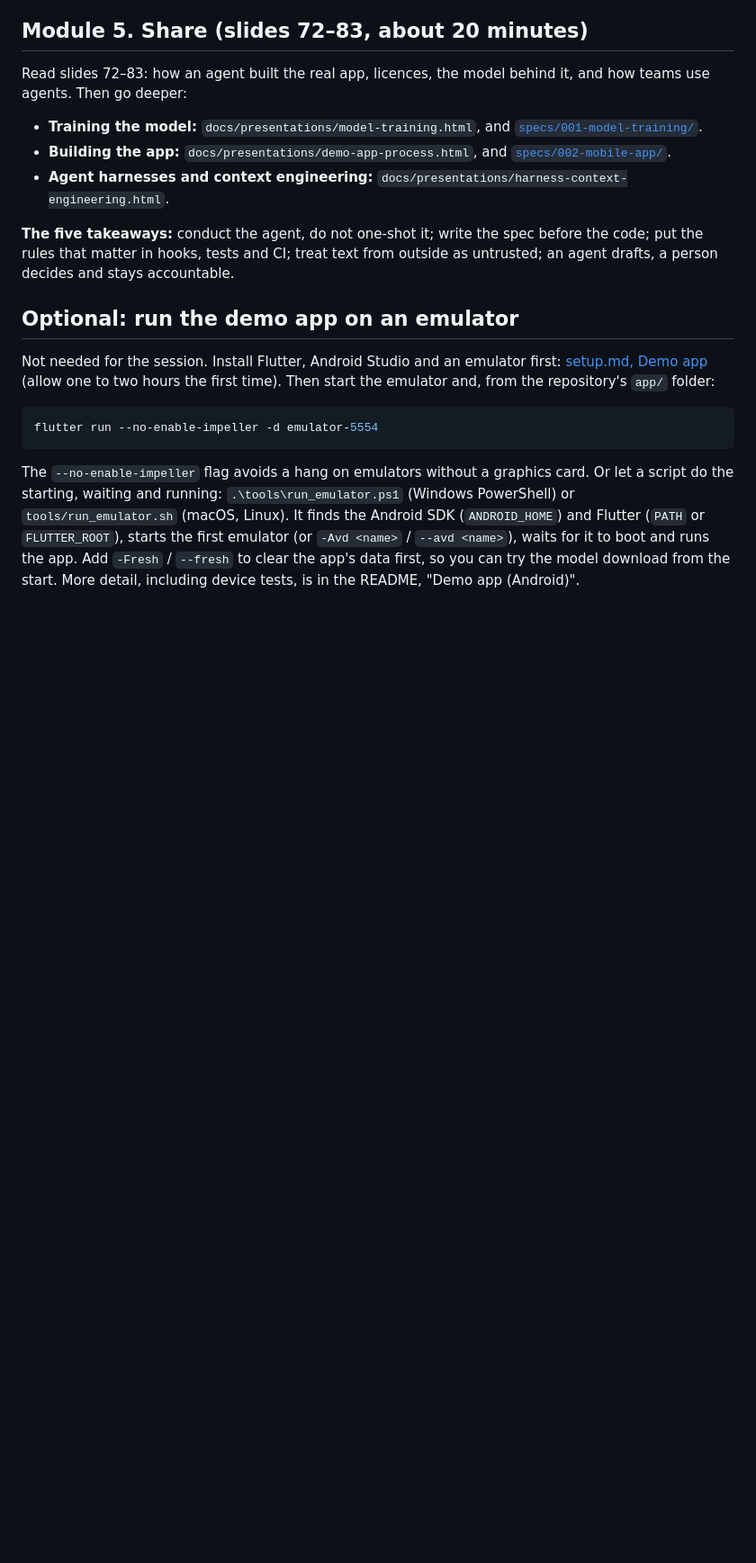
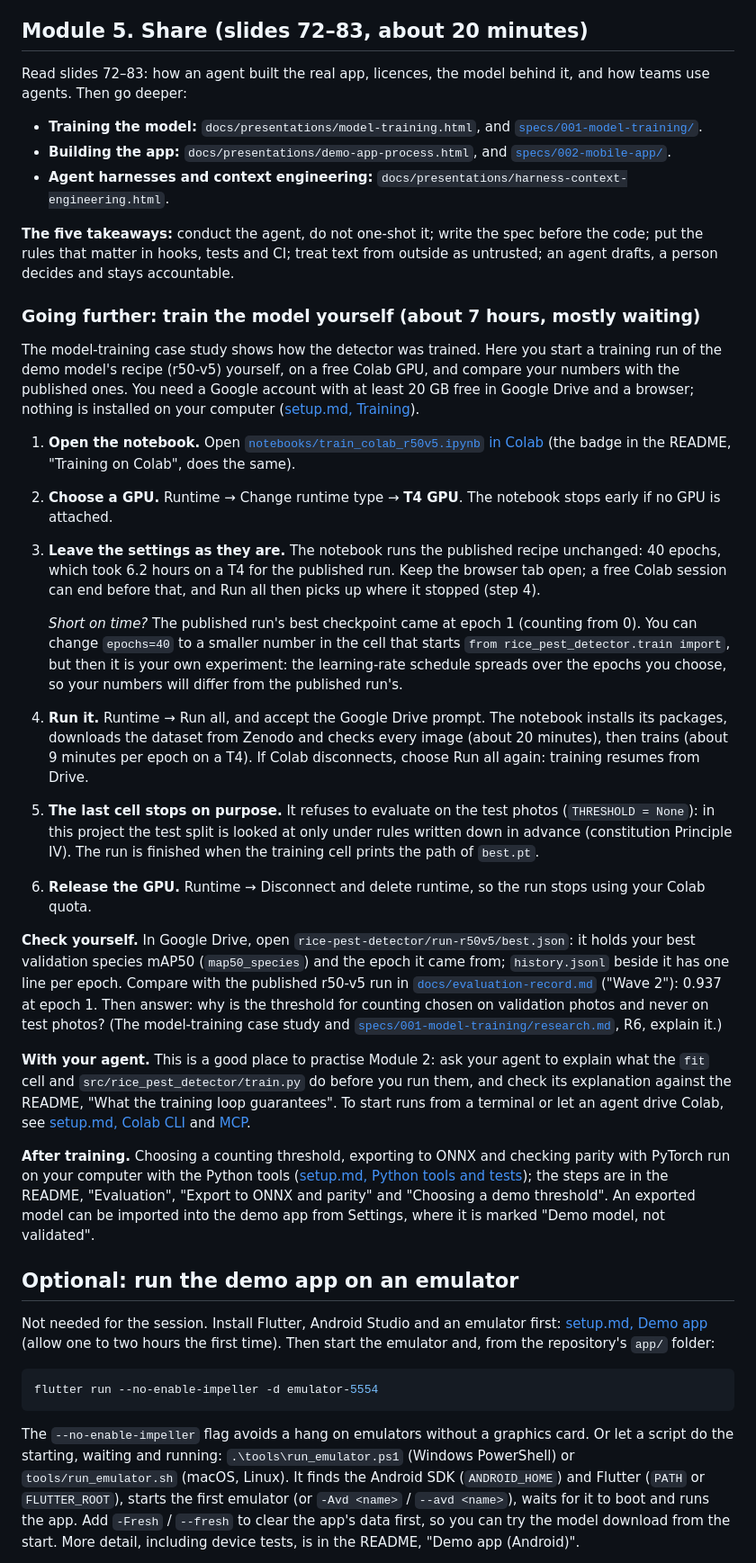
Before and after one commit to kurtvalcorza/rice-pest-detector, a Markdown page: docs/workshop-setup.md, the part around the change. Shown at 90% size. GitHub-like rendering; blank space fills up the shorter version.

Commit message:
workshop-setup.md, Module 5: train the model yourself (the r50-v5 notebook on Colab, full run by default)
Co-Authored-By: Claude Opus 5.5 <noreply@anthropic.com>

```diff
--- a/docs/workshop-setup.md
+++ b/docs/workshop-setup.md
@@ -189,6 +189,25 @@ Read slides 72–83: how an agent built the real app, licences, the model behind
 
 **The five takeaways:** conduct the agent, do not one-shot it; write the spec before the code; put the rules that matter in hooks, tests and CI; treat text from outside as untrusted; an agent drafts, a person decides and stays accountable.
 
+### Going further: train the model yourself (about 7 hours, mostly waiting)
+
+The model-training case study shows how the detector was trained. Here you start a training run of the demo model's recipe (r50-v5) yourself, on a free Colab GPU, and compare your numbers with the published ones. You need a Google account with at least 20 GB free in Google Drive and a browser; nothing is installed on your computer ([setup.md, Training](setup.md#training)).
+
+1. **Open the notebook.** Open [`notebooks/train_colab_r50v5.ipynb` in Colab](https://colab.research.google.com/github/kurtvalcorza/rice-pest-detector/blob/main/notebooks/train_colab_r50v5.ipynb) (the badge in the README, "Training on Colab", does the same).
+2. **Choose a GPU.** Runtime → Change runtime type → **T4 GPU**. The notebook stops early if no GPU is attached.
+3. **Leave the settings as they are.** The notebook runs the published recipe unchanged: 40 epochs, which took 6.2 hours on a T4 for the published run. Keep the browser tab open; a free Colab session can end before that, and Run all then picks up where it stopped (step 4).
+
+   *Short on time?* The published run's best checkpoint came at epoch 1 (counting from 0). You can change `epochs=40` to a smaller number in the cell that starts `from rice_pest_detector.train import`, but then it is your own experiment: the learning-rate schedule spreads over the epochs you choose, so your numbers will differ from the published run's.
+4. **Run it.** Runtime → Run all, and accept the Google Drive prompt. The notebook installs its packages, downloads the dataset from Zenodo and checks every image (about 20 minutes), then trains (about 9 minutes per epoch on a T4). If Colab disconnects, choose Run all again: training resumes from Drive.
+5. **The last cell stops on purpose.** It refuses to evaluate on the test photos (`THRESHOLD = None`): in this project the test split is looked at only under rules written down in advance (constitution Principle IV). The run is finished when the training cell prints the path of `best.pt`.
+6. **Release the GPU.** Runtime → Disconnect and delete runtime, so the run stops using your Colab quota.
+
+**Check yourself.** In Google Drive, open `rice-pest-detector/run-r50v5/best.json`: it holds your best validation species mAP50 (`map50_species`) and the epoch it came from; `history.jsonl` beside it has one line per epoch. Compare with the published r50-v5 run in [`docs/evaluation-record.md`](evaluation-record.md) ("Wave 2"): 0.937 at epoch 1. Then answer: why is the threshold for counting chosen on validation photos and never on test photos? (The model-training case study and [`specs/001-model-training/research.md`](../specs/001-model-training/research.md), R6, explain it.)
+
+**With your agent.** This is a good place to practise Module 2: ask your agent to explain what the `fit` cell and `src/rice_pest_detector/train.py` do before you run them, and check its explanation against the README, "What the training loop guarantees". To start runs from a terminal or let an agent drive Colab, see [setup.md, Colab CLI](setup.md#colab-cli-optional) and [MCP](setup.md#let-your-agent-work-with-colab-and-kaggle-mcp).
+
+**After training.** Choosing a counting threshold, exporting to ONNX and checking parity with PyTorch run on your computer with the Python tools ([setup.md, Python tools and tests](setup.md#python-tools-and-tests)); the steps are in the README, "Evaluation", "Export to ONNX and parity" and "Choosing a demo threshold". An exported model can be imported into the demo app from Settings, where it is marked "Demo model, not validated".
+
 ## Optional: run the demo app on an emulator
 
 Not needed for the session. Install Flutter, Android Studio and an emulator first: [setup.md, Demo app](setup.md#demo-app-optional) (allow one to two hours the first time). Then start the emulator and, from the repository's `app/` folder:
```
